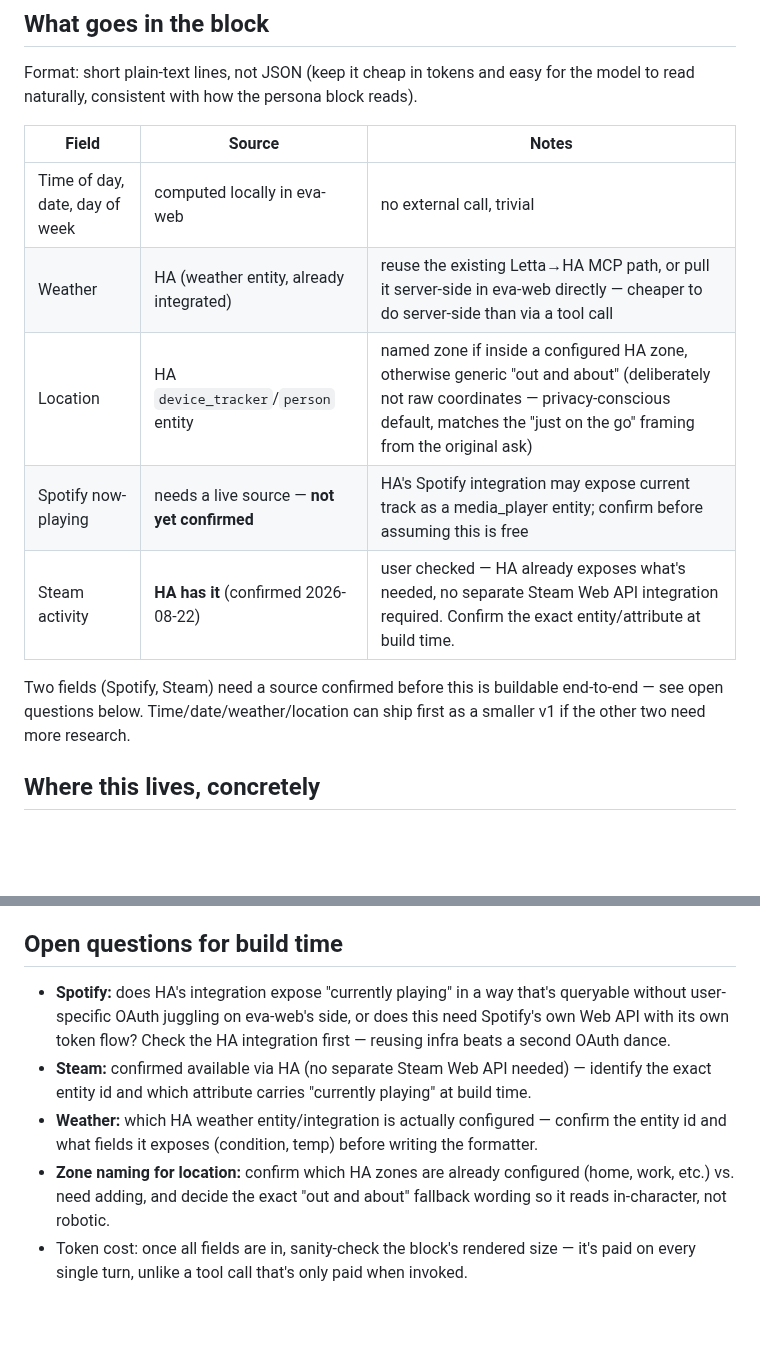
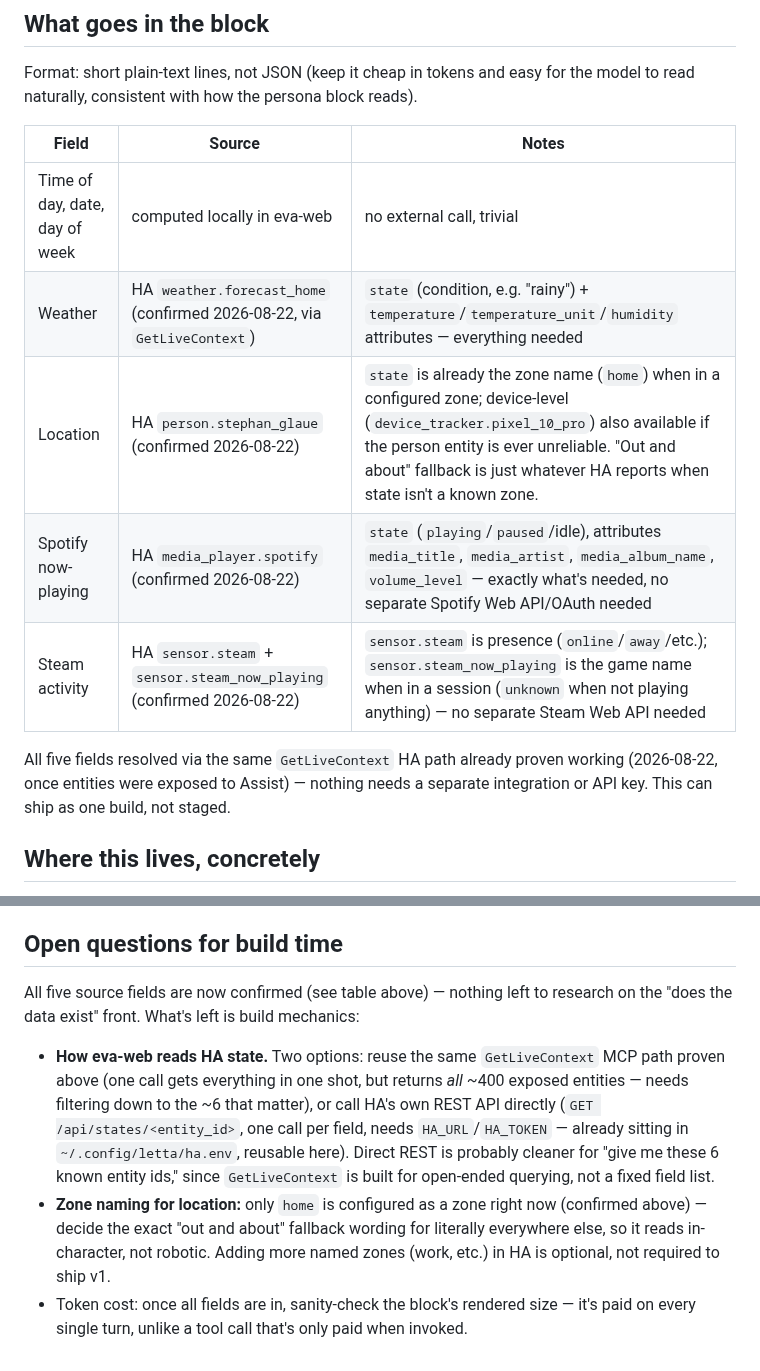
Before and after one commit to qStivi/eva, a Markdown page: docs/2026-08-22-situational-context-spec.md, 2 parts joined by grey strips. Rendered like a GitHub page; blank space fills up the shorter version.

Commit message:
docs: confirm all situational-context data sources via live HA check
Ran GetLiveContext for real (now that entities are exposed to Assist) and
found every field needed: weather.forecast_home, person.stephan_glaue,
media_player.spotify (title/artist/album), sensor.steam +
sensor.steam_now_playing. All five resolve through the same HA path, no
separate Spotify/Steam API integration needed — this can ship as one build
instead of a staged v1/v2.

```diff
--- a/docs/2026-08-22-situational-context-spec.md
+++ b/docs/2026-08-22-situational-context-spec.md
@@ -46,14 +46,14 @@ the model to read naturally, consistent with how the persona block reads).
 | Field | Source | Notes |
 |---|---|---|
 | Time of day, date, day of week | computed locally in eva-web | no external call, trivial |
-| Weather | HA (weather entity, already integrated) | reuse the existing Letta→HA MCP path, or pull it server-side in eva-web directly — cheaper to do server-side than via a tool call |
-| Location | HA `device_tracker`/`person` entity | named zone if inside a configured HA zone, otherwise generic "out and about" (deliberately not raw coordinates — privacy-conscious default, matches the "just on the go" framing from the original ask) |
-| Spotify now-playing | needs a live source — **not yet confirmed** | HA's Spotify integration may expose current track as a media_player entity; confirm before assuming this is free |
-| Steam activity | **HA has it** (confirmed 2026-08-22) | user checked — HA already exposes what's needed, no separate Steam Web API integration required. Confirm the exact entity/attribute at build time. |
+| Weather | HA `weather.forecast_home` (confirmed 2026-08-22, via `GetLiveContext`) | `state` (condition, e.g. "rainy") + `temperature`/`temperature_unit`/`humidity` attributes — everything needed |
+| Location | HA `person.stephan_glaue` (confirmed 2026-08-22) | `state` is already the zone name (`home`) when in a configured zone; device-level (`device_tracker.pixel_10_pro`) also available if the person entity is ever unreliable. "Out and about" fallback is just whatever HA reports when state isn't a known zone. |
+| Spotify now-playing | HA `media_player.spotify` (confirmed 2026-08-22) | `state` (`playing`/`paused`/idle), attributes `media_title`, `media_artist`, `media_album_name`, `volume_level` — exactly what's needed, no separate Spotify Web API/OAuth needed |
+| Steam activity | HA `sensor.steam` + `sensor.steam_now_playing` (confirmed 2026-08-22) | `sensor.steam` is presence (`online`/`away`/etc.); `sensor.steam_now_playing` is the game name when in a session (`unknown` when not playing anything) — no separate Steam Web API needed |
 
-Two fields (Spotify, Steam) need a source confirmed before this is buildable
-end-to-end — see open questions below. Time/date/weather/location can ship
-first as a smaller v1 if the other two need more research.
+All five fields resolved via the same `GetLiveContext` HA path already proven
+working (2026-08-22, once entities were exposed to Assist) — nothing needs a
+separate integration or API key. This can ship as one build, not staged.
 
 ## Where this lives, concretely
 
@@ -70,19 +70,21 @@ first as a smaller v1 if the other two need more research.
 
 ## Open questions for build time
 
-- **Spotify:** does HA's integration expose "currently playing" in a way
-  that's queryable without user-specific OAuth juggling on eva-web's side, or
-  does this need Spotify's own Web API with its own token flow? Check the HA
-  integration first — reusing infra beats a second OAuth dance.
-- **Steam:** confirmed available via HA (no separate Steam Web API needed) —
-  identify the exact entity id and which attribute carries "currently
-  playing" at build time.
-- **Weather:** which HA weather entity/integration is actually configured —
-  confirm the entity id and what fields it exposes (condition, temp) before
-  writing the formatter.
-- **Zone naming for location:** confirm which HA zones are already configured
-  (home, work, etc.) vs. need adding, and decide the exact "out and about"
-  fallback wording so it reads in-character, not robotic.
+All five source fields are now confirmed (see table above) — nothing left to
+research on the "does the data exist" front. What's left is build mechanics:
+
+- **How eva-web reads HA state.** Two options: reuse the same `GetLiveContext`
+  MCP path proven above (one call gets everything in one shot, but returns
+  *all* ~400 exposed entities — needs filtering down to the ~6 that matter),
+  or call HA's own REST API directly (`GET /api/states/<entity_id>`, one call
+  per field, needs `HA_URL`/`HA_TOKEN` — already sitting in
+  `~/.config/letta/ha.env`, reusable here). Direct REST is probably cleaner
+  for "give me these 6 known entity ids," since `GetLiveContext` is built for
+  open-ended querying, not a fixed field list.
+- **Zone naming for location:** only `home` is configured as a zone right now
+  (confirmed above) — decide the exact "out and about" fallback wording for
+  literally everywhere else, so it reads in-character, not robotic. Adding
+  more named zones (work, etc.) in HA is optional, not required to ship v1.
 - Token cost: once all fields are in, sanity-check the block's rendered size —
   it's paid on every single turn, unlike a tool call that's only paid when
   invoked.
```
